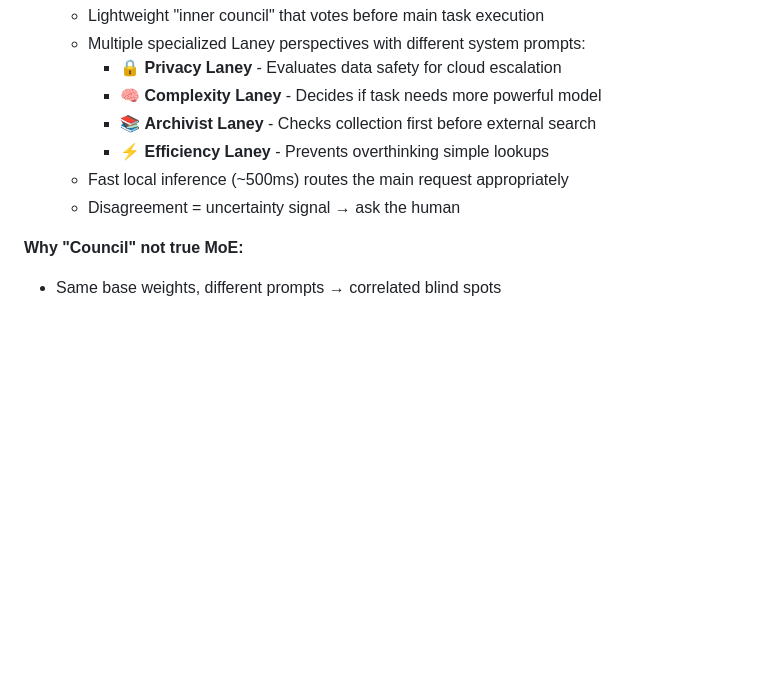
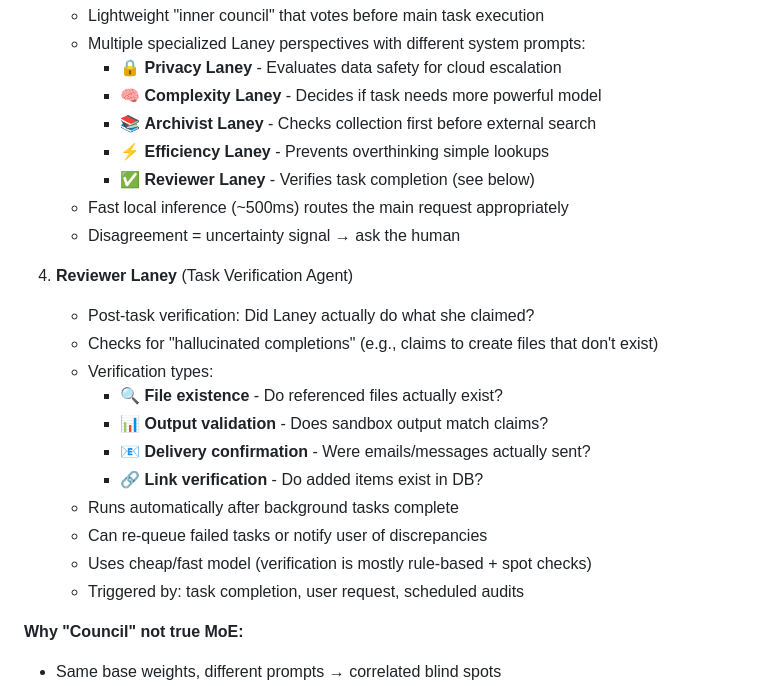
Before and after one commit to endarthur/holocene, a Markdown page: docs/ROADMAP.md, the part around the change. GitHub-like rendering; blank space fills up the shorter version.

Commit message:
Add Reviewer Laney concept to roadmap
Task verification agent to catch "hallucinated completions":
- File existence checks
- Output validation against claims
- Delivery confirmation for emails/messages
- Database verification for added items

Motivated by task #4 claiming to create charts that don't exist.

🤖 Generated with [Claude Code](https://claude.com/claude-code)

Co-Authored-By: Claude <noreply@anthropic.com>

```diff
--- a/docs/ROADMAP.md
+++ b/docs/ROADMAP.md
@@ -949,8 +949,22 @@ holo books search "machine learning" --include-calibre
      - 🧠 **Complexity Laney** - Decides if task needs more powerful model
      - 📚 **Archivist Laney** - Checks collection first before external search
      - ⚡ **Efficiency Laney** - Prevents overthinking simple lookups
+     - ✅ **Reviewer Laney** - Verifies task completion (see below)
    - Fast local inference (~500ms) routes the main request appropriately
    - Disagreement = uncertainty signal → ask the human
+
+4. **Reviewer Laney** (Task Verification Agent)
+   - Post-task verification: Did Laney actually do what she claimed?
+   - Checks for "hallucinated completions" (e.g., claims to create files that don't exist)
+   - Verification types:
+     - 🔍 **File existence** - Do referenced files actually exist?
+     - 📊 **Output validation** - Does sandbox output match claims?
+     - 📧 **Delivery confirmation** - Were emails/messages actually sent?
+     - 🔗 **Link verification** - Do added items exist in DB?
+   - Runs automatically after background tasks complete
+   - Can re-queue failed tasks or notify user of discrepancies
+   - Uses cheap/fast model (verification is mostly rule-based + spot checks)
+   - Triggered by: task completion, user request, scheduled audits
 
 **Why "Council" not true MoE:**
 - Same base weights, different prompts → correlated blind spots
```
